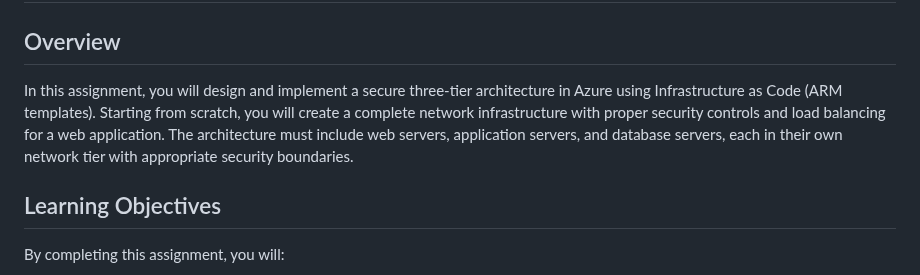
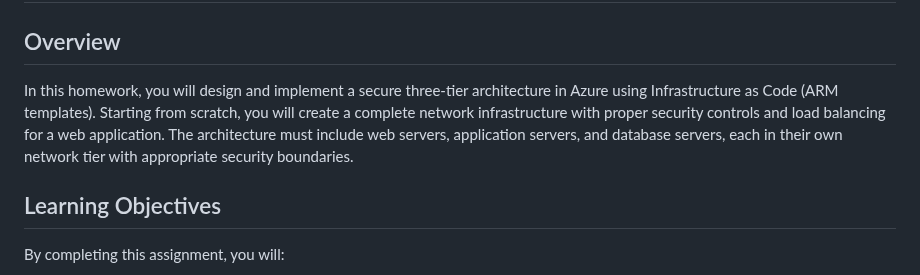
Before and after one commit to Cnshimba/ops3_2025, a Markdown page: homework1.md, the part around the change. GitHub-like rendering.

```diff
--- a/homework1.md
+++ b/homework1.md
@@ -2,7 +2,7 @@
 
 ## Overview
 
-In this assignment, you will design and implement a secure three-tier architecture in Azure using Infrastructure as Code (ARM templates). Starting from scratch, you will create a complete network infrastructure with proper security controls and load balancing for a web application. The architecture must include web servers, application servers, and database servers, each in their own network tier with appropriate security boundaries.
+In this homework, you will design and implement a secure three-tier architecture in Azure using Infrastructure as Code (ARM templates). Starting from scratch, you will create a complete network infrastructure with proper security controls and load balancing for a web application. The architecture must include web servers, application servers, and database servers, each in their own network tier with appropriate security boundaries.
 
 ## Learning Objectives
 
```
